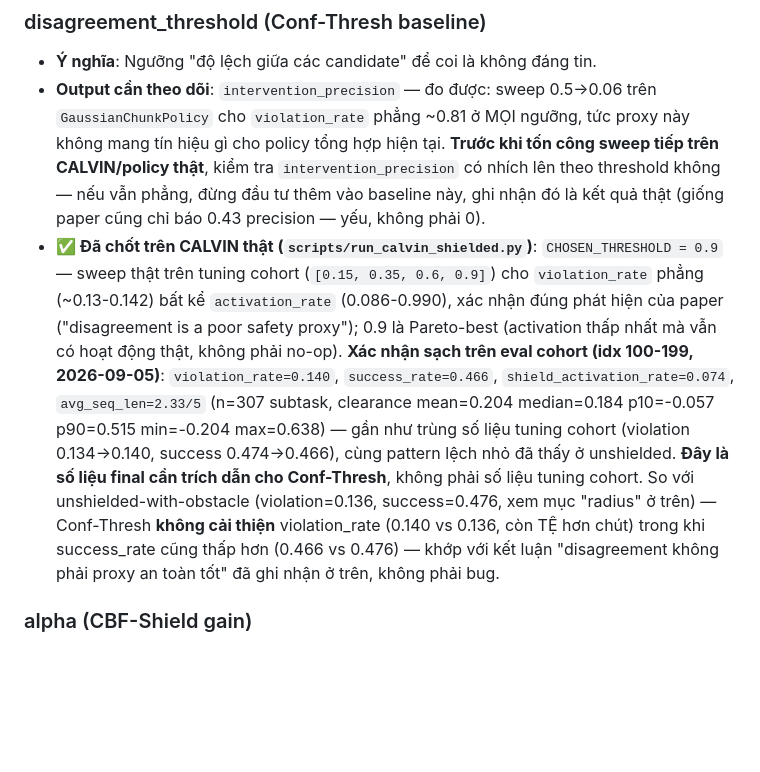
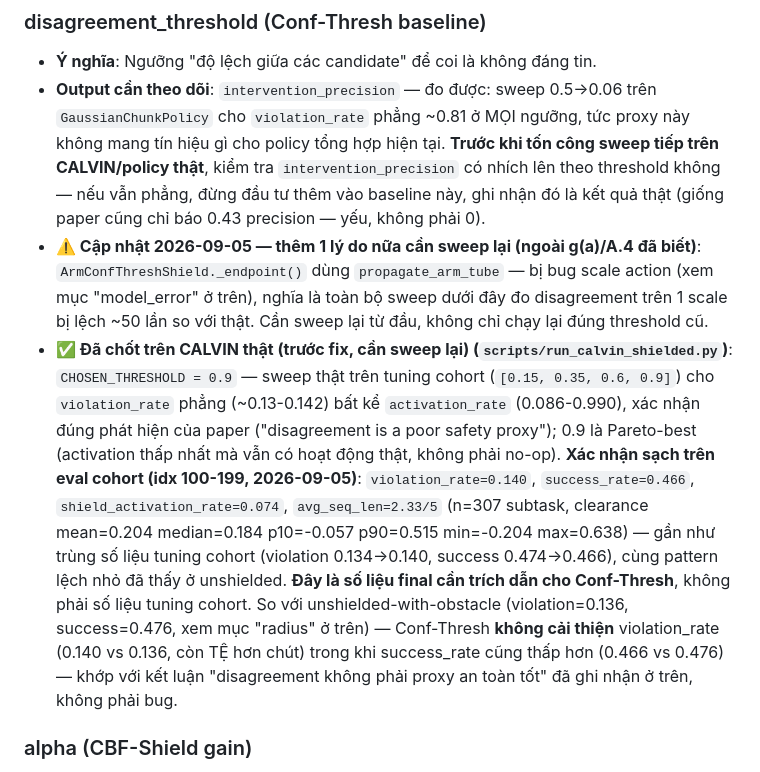
Before and after one commit to congtul/SHORTSTOP, a Markdown page: docs/PARAMETERS_REFERENCE.md, the part around one of its changes. Drawn GitHub-style; blank space fills up the shorter version.

```diff
--- a/docs/PARAMETERS_REFERENCE.md
+++ b/docs/PARAMETERS_REFERENCE.md
@@ -58,7 +62,8 @@ Mỗi tham số dưới đây dùng chung ở nhiều class (2D lẫn arm/CALVIN
 ### disagreement_threshold (Conf-Thresh baseline)
 - **Ý nghĩa**: Ngưỡng "độ lệch giữa các candidate" để coi là không đáng tin.
 - **Output cần theo dõi**: `intervention_precision` — đo được: sweep 0.5→0.06 trên `GaussianChunkPolicy` cho `violation_rate` phẳng ~0.81 ở MỌI ngưỡng, tức proxy này không mang tín hiệu gì cho policy tổng hợp hiện tại. **Trước khi tốn công sweep tiếp trên CALVIN/policy thật**, kiểm tra `intervention_precision` có nhích lên theo threshold không — nếu vẫn phẳng, đừng đầu tư thêm vào baseline này, ghi nhận đó là kết quả thật (giống paper cũng chỉ báo 0.43 precision — yếu, không phải 0).
-- **✅ Đã chốt trên CALVIN thật (`scripts/run_calvin_shielded.py`)**: `CHOSEN_THRESHOLD = 0.9` — sweep thật trên tuning cohort (`[0.15, 0.35, 0.6, 0.9]`) cho `violation_rate` phẳng (~0.13-0.142) bất kể `activation_rate` (0.086-0.990), xác nhận đúng phát hiện của paper ("disagreement is a poor safety proxy"); 0.9 là Pareto-best (activation thấp nhất mà vẫn có hoạt động thật, không phải no-op). **Xác nhận sạch trên eval cohort (idx 100-199, 2026-09-05)**: `violation_rate=0.140`, `success_rate=0.466`, `shield_activation_rate=0.074`, `avg_seq_len=2.33/5` (n=307 subtask, clearance mean=0.204 median=0.184 p10=-0.057 p90=0.515 min=-0.204 max=0.638) — gần như trùng số liệu tuning cohort (violation 0.134→0.140, success 0.474→0.466), cùng pattern lệch nhỏ đã thấy ở unshielded. **Đây là số liệu final cần trích dẫn cho Conf-Thresh**, không phải số liệu tuning cohort. So với unshielded-with-obstacle (violation=0.136, success=0.476, xem mục "radius" ở trên) — Conf-Thresh **không cải thiện** violation_rate (0.140 vs 0.136, còn TỆ hơn chút) trong khi success_rate cũng thấp hơn (0.466 vs 0.476) — khớp với kết luận "disagreement không phải proxy an toàn tốt" đã ghi nhận ở trên, không phải bug.
+- **⚠️ Cập nhật 2026-09-05 — thêm 1 lý do nữa cần sweep lại (ngoài g(a)/A.4 đã biết)**: `ArmConfThreshShield._endpoint()` dùng `propagate_arm_tube` — bị bug scale action (xem mục "model_error" ở trên), nghĩa là toàn bộ sweep dưới đây đo disagreement trên 1 scale bị lệch ~50 lần so với thật. Cần sweep lại từ đầu, không chỉ chạy lại đúng threshold cũ.
+- **✅ Đã chốt trên CALVIN thật (trước fix, cần sweep lại) (`scripts/run_calvin_shielded.py`)**: `CHOSEN_THRESHOLD = 0.9` — sweep thật trên tuning cohort (`[0.15, 0.35, 0.6, 0.9]`) cho `violation_rate` phẳng (~0.13-0.142) bất kể `activation_rate` (0.086-0.990), xác nhận đúng phát hiện của paper ("disagreement is a poor safety proxy"); 0.9 là Pareto-best (activation thấp nhất mà vẫn có hoạt động thật, không phải no-op). **Xác nhận sạch trên eval cohort (idx 100-199, 2026-09-05)**: `violation_rate=0.140`, `success_rate=0.466`, `shield_activation_rate=0.074`, `avg_seq_len=2.33/5` (n=307 subtask, clearance mean=0.204 median=0.184 p10=-0.057 p90=0.515 min=-0.204 max=0.638) — gần như trùng số liệu tuning cohort (violation 0.134→0.140, success 0.474→0.466), cùng pattern lệch nhỏ đã thấy ở unshielded. **Đây là số liệu final cần trích dẫn cho Conf-Thresh**, không phải số liệu tuning cohort. So với unshielded-with-obstacle (violation=0.136, success=0.476, xem mục "radius" ở trên) — Conf-Thresh **không cải thiện** violation_rate (0.140 vs 0.136, còn TỆ hơn chút) trong khi success_rate cũng thấp hơn (0.466 vs 0.476) — khớp với kết luận "disagreement không phải proxy an toàn tốt" đã ghi nhận ở trên, không phải bug.
 
 ### alpha (CBF-Shield gain)
 - **Ý nghĩa**: Class-$\mathcal{K}$ gain trong điều kiện đạo hàm CBF — alpha lớn cho phép giá trị barrier giảm nhanh hơn trước khi can thiệp (can thiệp trễ/gần biên hơn); alpha nhỏ can thiệp sớm/xa biên hơn.
```
Also changed, not shown: other parts of docs/PARAMETERS_REFERENCE.md (+8 -2 lines).
